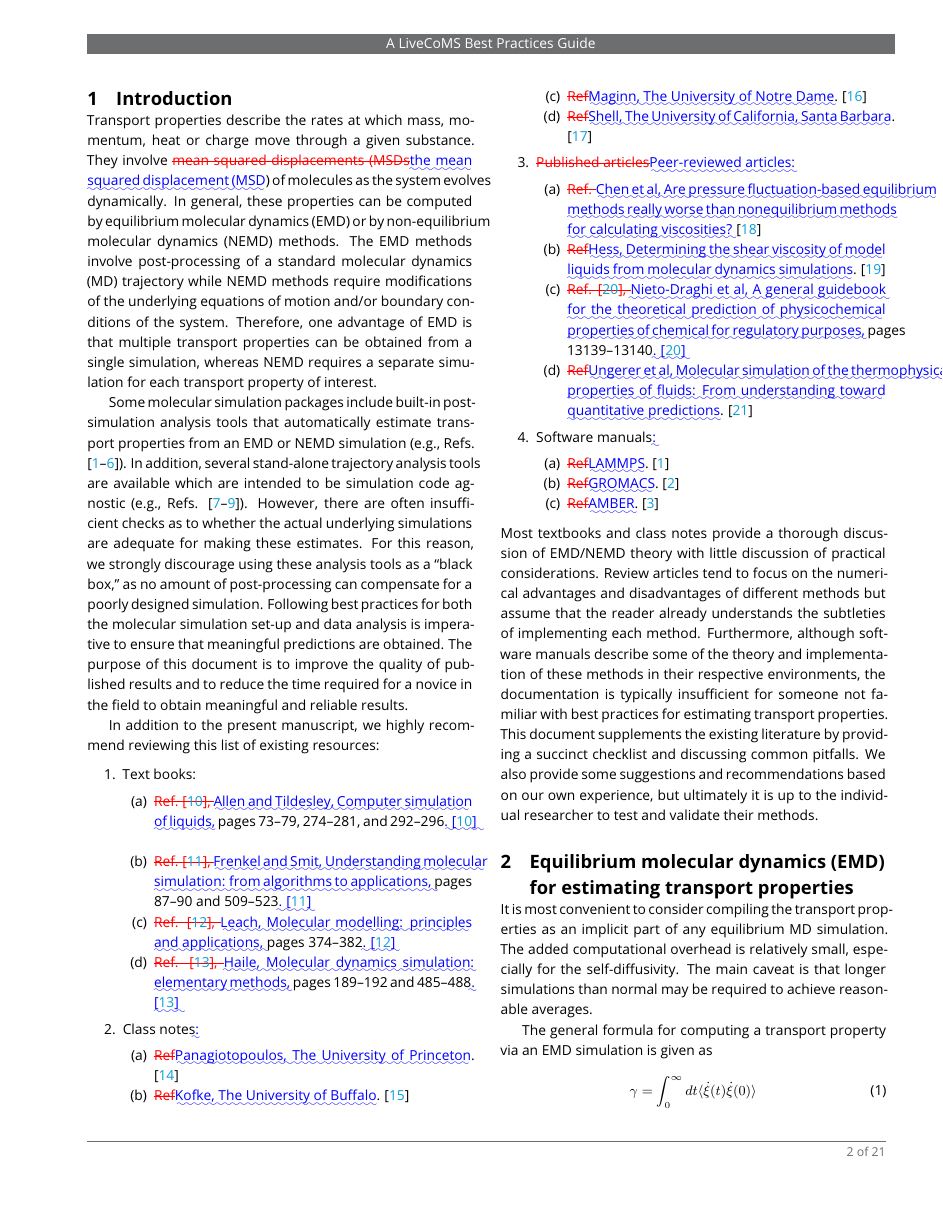
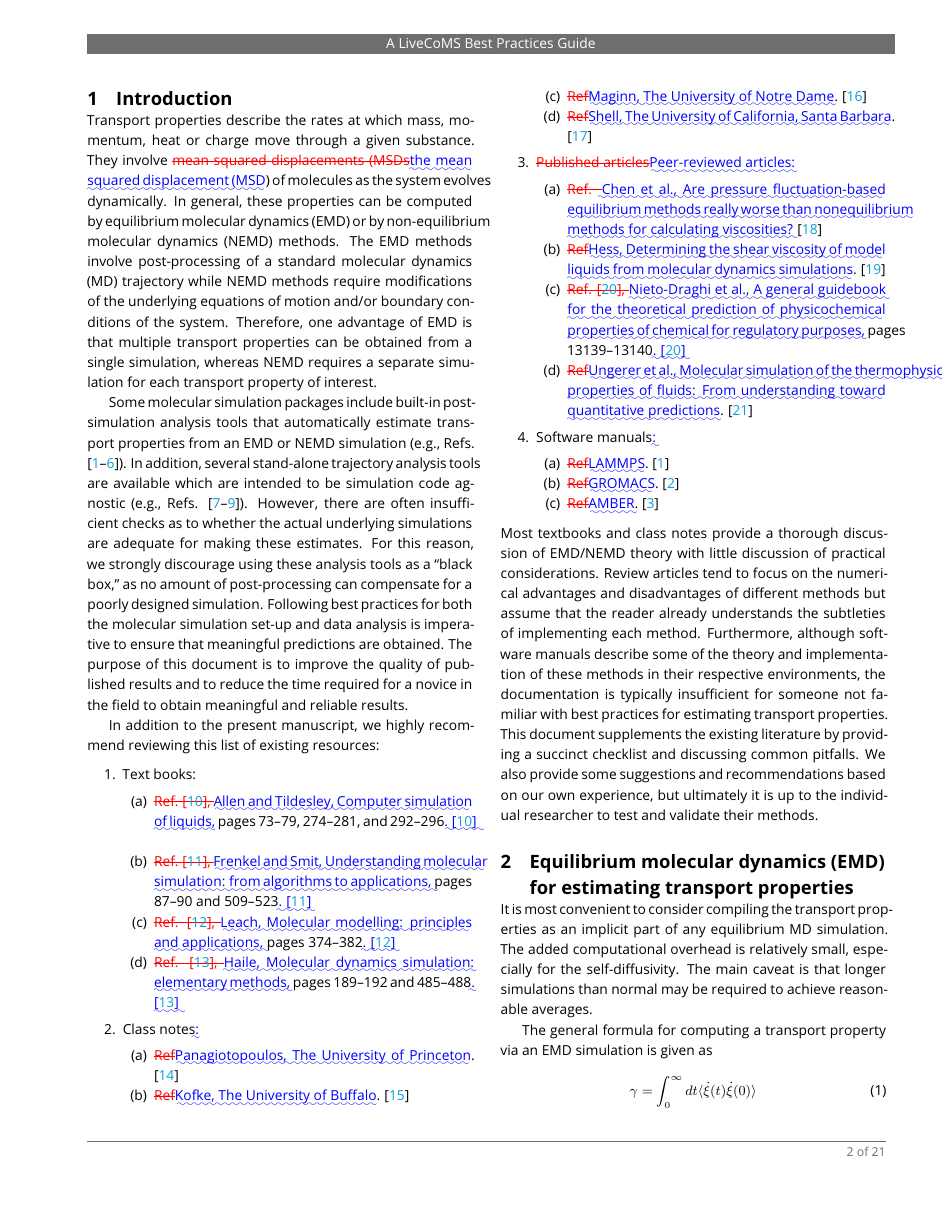
Before and after one commit to ejmaginn/TransportCheckList, a LaTeX document (LiveCoMS_review_process/diff_postreview_1.tex): page 2 of 21. Compiled offline with pdfLaTeX.

Commit message:
Included . for et al on page 2.

```diff
--- a/LiveCoMS_review_process/diff_postreview_1.tex
+++ b/LiveCoMS_review_process/diff_postreview_1.tex
@@ -185,14 +185,14 @@ In addition to the present manuscript, we highly recommend reviewing this list o
 	\end{enumerate}
 	\item \DIFdelbegin \DIFdel{Published articles}\DIFdelend \DIFaddbegin \DIFadd{Peer-reviewed articles:
 	}\DIFaddend \begin{enumerate}
-		\item \DIFdelbegin \DIFdel{Ref. }\DIFdelend \DIFaddbegin \DIFadd{Chen et al, Are pressure fluctuation-based equilibrium methods really worse than nonequilibrium methods for calculating viscosities? }\DIFaddend \cite{Chen2009}
+		\item \DIFdelbegin \DIFdel{Ref. }\DIFdelend \DIFaddbegin \DIFadd{Chen et al., Are pressure fluctuation-based equilibrium methods really worse than nonequilibrium methods for calculating viscosities? }\DIFaddend \cite{Chen2009}
 		\item \DIFdelbegin \DIFdel{Ref}\DIFdelend \DIFaddbegin \DIFadd{Hess, Determining the shear viscosity of model liquids from molecular dynamics simulations}\DIFaddend . \cite{Hess2002}
 		\item \DIFdelbegin \DIFdel{Ref. \mbox{%DIFAUXCMD
 \cite{Nieto2015}}\hspace{0pt}%DIFAUXCMD
-, }\DIFdelend \DIFaddbegin \DIFadd{Nieto-Draghi et al, A general guidebook for the theoretical prediction of physicochemical properties of chemical for regulatory purposes, }\DIFaddend pages 13139--13140\DIFaddbegin \DIFadd{. \mbox{%DIFAUXCMD
+, }\DIFdelend \DIFaddbegin \DIFadd{Nieto-Draghi et al., A general guidebook for the theoretical prediction of physicochemical properties of chemical for regulatory purposes, }\DIFaddend pages 13139--13140\DIFaddbegin \DIFadd{. \mbox{%DIFAUXCMD
 \cite{Nieto2015}
 		}\hspace{0pt}%DIFAUXCMD
-}\DIFaddend \item \DIFdelbegin \DIFdel{Ref}\DIFdelend \DIFaddbegin \DIFadd{Ungerer et al, Molecular simulation of the thermophysical properties of fluids: From understanding toward quantitative predictions}\DIFaddend . \cite{Ungerer2007}
+}\DIFaddend \item \DIFdelbegin \DIFdel{Ref}\DIFdelend \DIFaddbegin \DIFadd{Ungerer et al., Molecular simulation of the thermophysical properties of fluids: From understanding toward quantitative predictions}\DIFaddend . \cite{Ungerer2007}
 	\end{enumerate}
 	\item Software manuals\DIFaddbegin \DIFadd{:
 	}\DIFaddend \begin{enumerate}
```
Also changed, not shown: TransportChecklist.tex (+3 -3 lines), LiveCoMS_review_process/diff_postreview_1.pdf, TransportChecklist.pdf.
